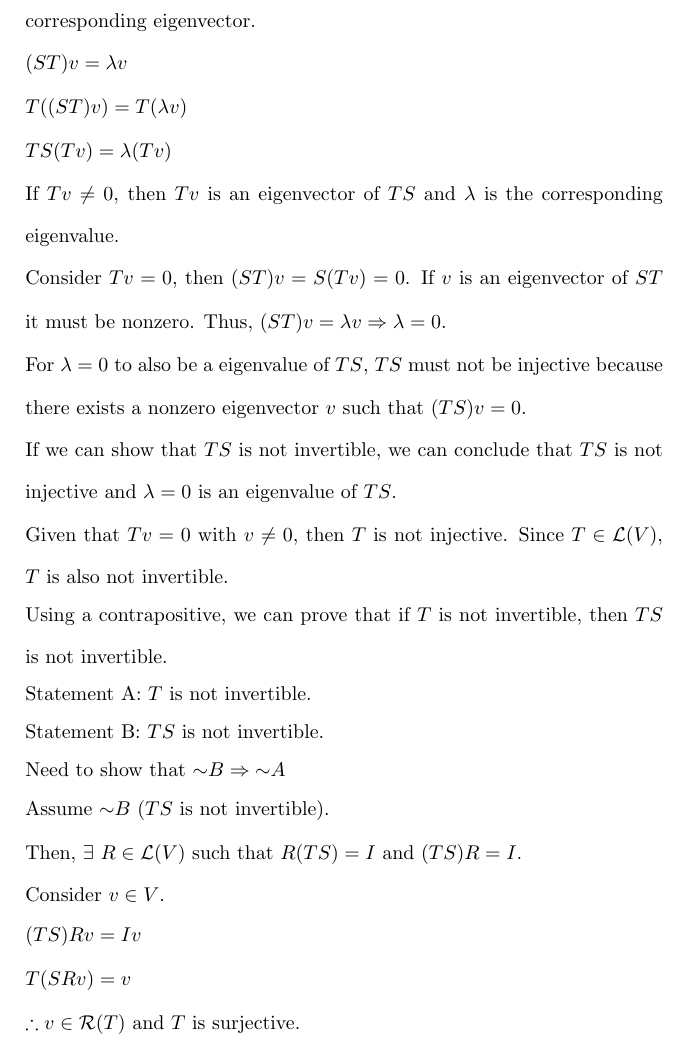
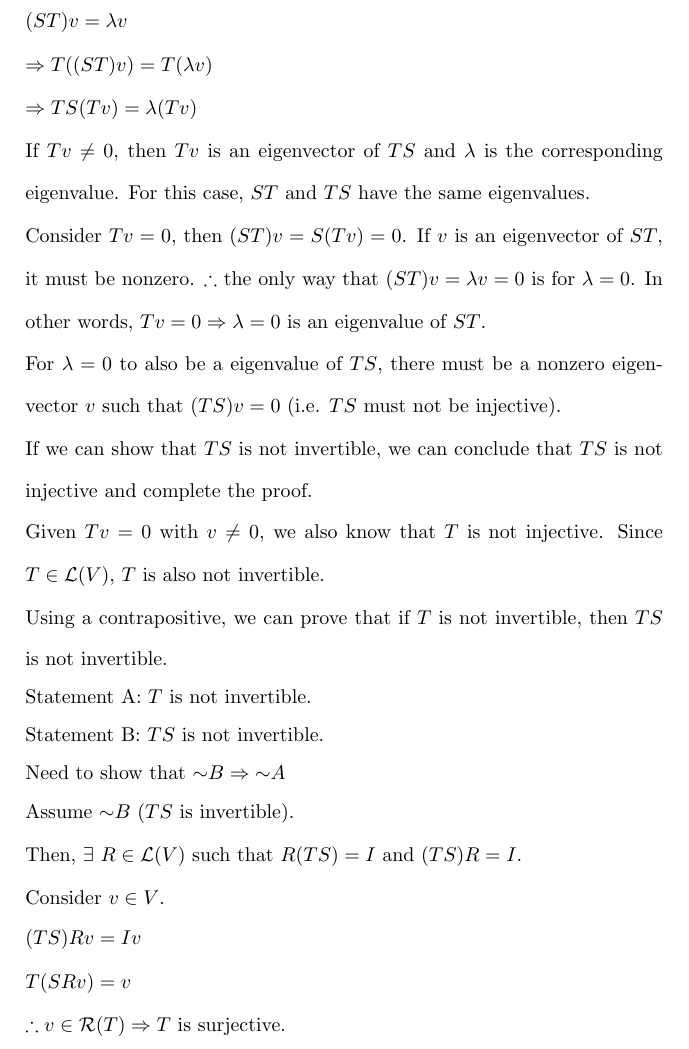
Before and after one commit to osowatzke/ECE501B_HW, a LaTeX problem sheet (5/Homework5_Sowatzke.tex): part of page 4 of 5, cut at the place of the change. Compiled offline with pdfLaTeX.

Commit message:
Finished problem 4

```diff
--- a/5/Homework5_Sowatzke.tex
+++ b/5/Homework5_Sowatzke.tex
@@ -173,23 +173,23 @@
 			\item Suppose $V$ is finite dimensional and $S,T \in \mathcal{L}(V)$. Prove that $ST$ and $TS$ have the same eigenvalues.
 
 			\pagebreak
-			All eigenvalues ($\lambda$) of $ST$ satisfy the following expression, where $v$ is the corresponding eigenvector.
+			All eigenvalues of $ST$ satisfy the following expression:
 
 			$(ST)v = {\lambda}v$
 
-			$T((ST)v) = T({\lambda}v)$
+			$\Rightarrow T((ST)v) = T({\lambda}v)$
 
-			$TS(Tv) = \lambda(Tv)$
+			$\Rightarrow TS(Tv) = \lambda(Tv)$
 
-			If $Tv \neq 0$, then $Tv$ is an eigenvector of $TS$ and $\lambda$ is the corresponding eigenvalue.
+			If $Tv \neq 0$, then $Tv$ is an eigenvector of $TS$ and $\lambda$ is the corresponding eigenvalue. For this case, $ST$ and $TS$ have the same eigenvalues.
 
-			Consider $Tv = 0$, then $(ST)v = S(Tv) = 0$. If $v$ is an eigenvector of $ST$ it must be nonzero. Thus, $(ST)v = {\lambda}v \Rightarrow \lambda = 0$.
+			Consider $Tv = 0$, then $(ST)v = S(Tv) = 0$. If $v$ is an eigenvector of $ST$, it must be nonzero. $\therefore$ the only way that $(ST)v = {\lambda}v = 0$ is for $\lambda = 0$. In other words, $Tv = 0 \Rightarrow \lambda = 0$ is an eigenvalue of $ST$.
 
-			For $\lambda = 0$ to also be a eigenvalue of $TS$, $TS$ must not be injective because there exists a nonzero eigenvector $v$ such that $(TS)v = 0$.
+			For $\lambda = 0$ to also be a eigenvalue of $TS$, there must be a nonzero eigenvector $v$ such that $(TS)v = 0$ (i.e. $TS$ must not be injective).
 
-			If we can show that $TS$ is not invertible, we can conclude that $TS$ is not injective and $\lambda = 0$ is an eigenvalue of $TS$.
+			If we can show that $TS$ is not invertible, we can conclude that $TS$ is not injective and complete the proof.
 
-			Given that $Tv = 0$ with $v \neq 0$, then $T$ is not injective. Since $T \in \mathcal{L}(V)$, $T$ is also not invertible.
+			Given $Tv = 0$ with $v \neq 0$, we also know that $T$ is not injective. Since $T \in \mathcal{L}(V)$, $T$ is also not invertible.
 
 			Using a contrapositive, we can prove that if $T$ is not invertible, then $TS$ is not invertible.
 
@@ -199,7 +199,7 @@
 
 			Need to show that ${\sim}B \Rightarrow {\sim}A$
 
-			Assume ${\sim}B$ ($TS$ is not invertible).
+			Assume ${\sim}B$ ($TS$ is invertible).
 
 			Then, $\exists$ $R \in \mathcal{L}(V)$ such that $R(TS) = I$ and $(TS)R = I$.
 
@@ -209,7 +209,7 @@
 
 			$T(SRv) = v$
 
-			$\therefore v \in \mathcal{R}(T)$ and $T$ is surjective.
+			$\therefore v \in \mathcal{R}(T) \Rightarrow T$ is surjective.
 
 			For $L \in \mathcal{L}(V)$, this implies that $T$ is invertible.
 
```
